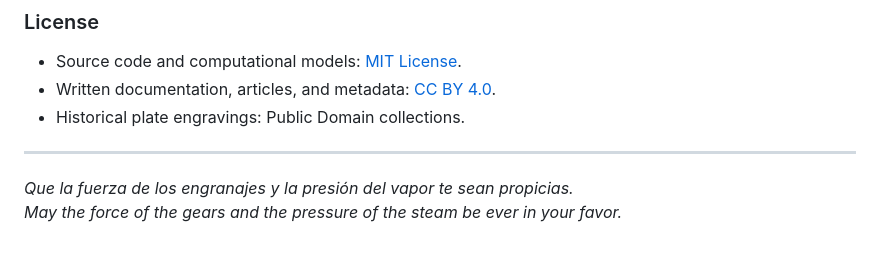
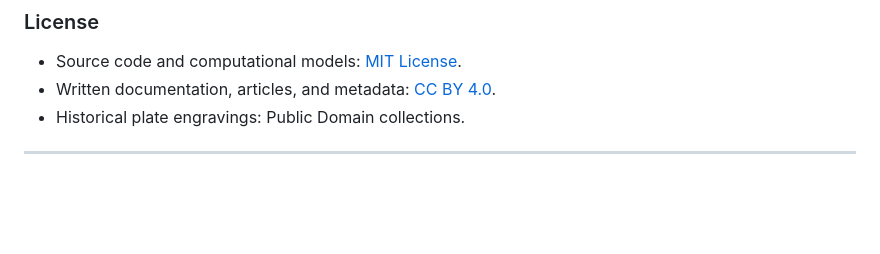
Before and after one commit to lorenhey/mechanica-antiqua, a Markdown page: README.md, the part around the change. GitHub-like rendering; blank space fills up the shorter version.

Commit message:
Actualizar README.md

```diff
--- a/README.md
+++ b/README.md
@@ -200,5 +200,3 @@ See [docs/methodology.md](docs/methodology.md) and [ABOUT.md](ABOUT.md) for full
 * Historical plate engravings: Public Domain collections.
 
 ---
-*Que la fuerza de los engranajes y la presión del vapor te sean propicias.*
-*May the force of the gears and the pressure of the steam be ever in your favor.*
```
